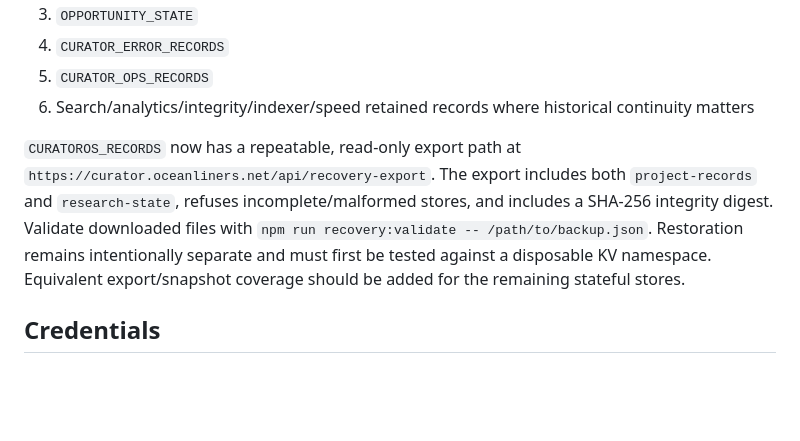
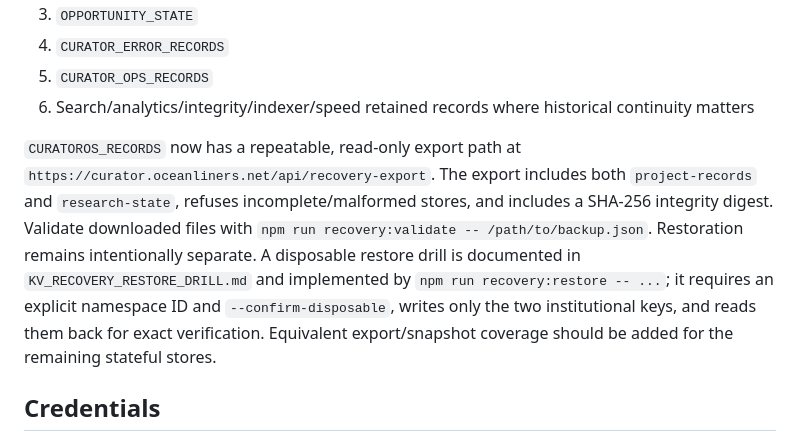
Before and after one commit to jaredmberger/curator-os, a Markdown page: DISASTER_RECOVERY_RUNBOOK.md, the part around the change. Drawn GitHub-style; blank space fills up the shorter version.

Commit message:
Document disposable KV restore drill

```diff
--- a/DISASTER_RECOVERY_RUNBOOK.md
+++ b/DISASTER_RECOVERY_RUNBOOK.md
@@ -449,7 +449,7 @@ The highest-value non-GitHub data is the content of durable KV stores, especiall
 5. `CURATOR_OPS_RECORDS`
 6. Search/analytics/integrity/indexer/speed retained records where historical continuity matters
 
-`CURATOROS_RECORDS` now has a repeatable, read-only export path at `https://curator.oceanliners.net/api/recovery-export`. The export includes both `project-records` and `research-state`, refuses incomplete/malformed stores, and includes a SHA-256 integrity digest. Validate downloaded files with `npm run recovery:validate -- /path/to/backup.json`. Restoration remains intentionally separate and must first be tested against a disposable KV namespace. Equivalent export/snapshot coverage should be added for the remaining stateful stores.
+`CURATOROS_RECORDS` now has a repeatable, read-only export path at `https://curator.oceanliners.net/api/recovery-export`. The export includes both `project-records` and `research-state`, refuses incomplete/malformed stores, and includes a SHA-256 integrity digest. Validate downloaded files with `npm run recovery:validate -- /path/to/backup.json`. Restoration remains intentionally separate. A disposable restore drill is documented in `KV_RECOVERY_RESTORE_DRILL.md` and implemented by `npm run recovery:restore -- ...`; it requires an explicit namespace ID and `--confirm-disposable`, writes only the two institutional keys, and reads them back for exact verification. Equivalent export/snapshot coverage should be added for the remaining stateful stores.
 
 ## Credentials
 
```
